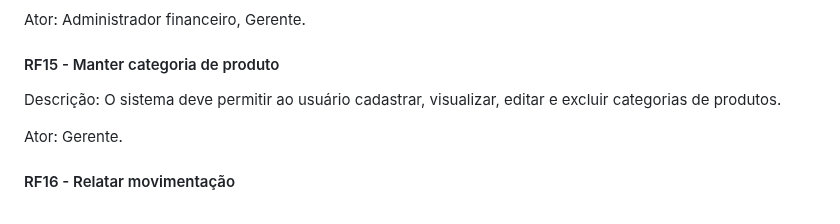
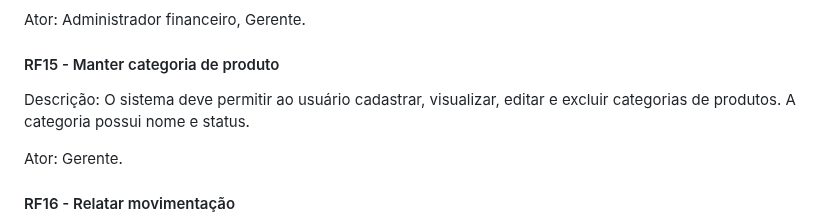
Before and after one commit to Control-Cash/controlcash, a Markdown page: docs/documento-de-visao.md, the part around the change. Drawn GitHub-style.

Commit message:
Formata e revisa RF15 #8

```diff
--- a/docs/documento-de-visao.md
+++ b/docs/documento-de-visao.md
@@ -183,7 +183,8 @@ Ator: Administrador financeiro, Gerente.
 
 #### RF15 - Manter categoria de produto
 
-Descrição: O sistema deve permitir ao usuário cadastrar, visualizar, editar e excluir categorias de produtos.
+Descrição: O sistema deve permitir ao usuário cadastrar, visualizar, editar e
+excluir categorias de produtos. A categoria possui nome e status.
 
 Ator: Gerente.
 
```
